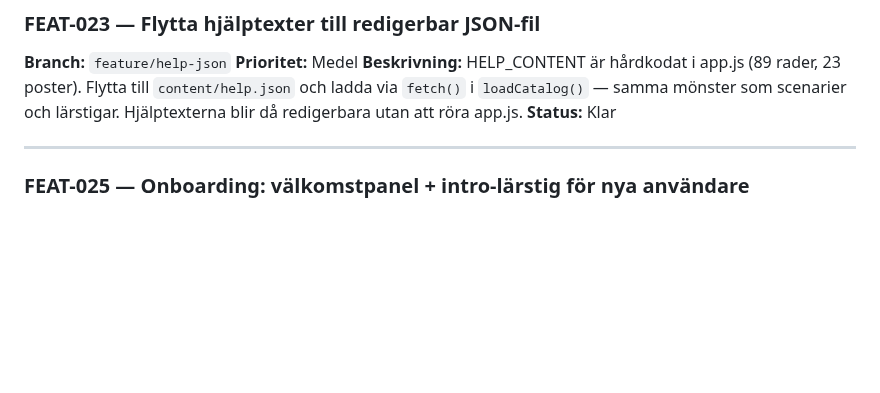
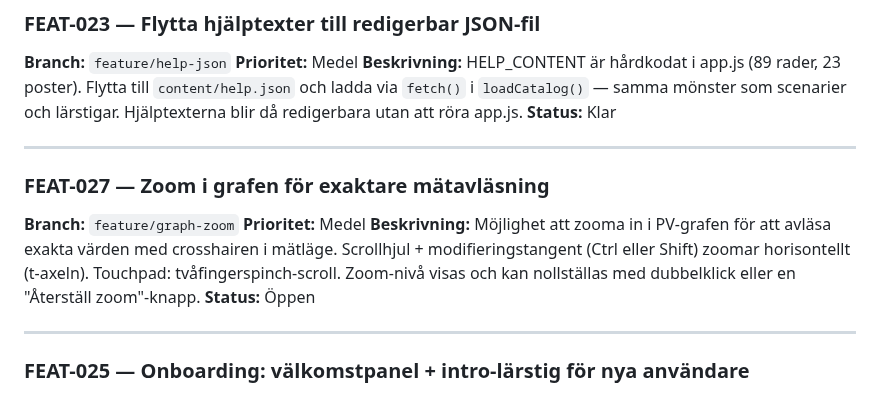
Before and after one commit to PeMan68/PID-simulator, a Markdown page: todo.md, the part around the change. GitHub-like rendering; blank space fills up the shorter version.

Commit message:
feat(todo): registrera FEAT-027 zoom i grafen för mätavläsning

```diff
--- a/todo.md
+++ b/todo.md
@@ -23,6 +23,15 @@ Varje feature-branch uppdaterar **endast sin egen post** (status, anteckningar).
 **Beskrivning:**
 HELP_CONTENT är hårdkodat i app.js (89 rader, 23 poster). Flytta till `content/help.json` och ladda via `fetch()` i `loadCatalog()` — samma mönster som scenarier och lärstigar. Hjälptexterna blir då redigerbara utan att röra app.js.
 **Status:** Klar
+
+---
+
+### FEAT-027 — Zoom i grafen för exaktare mätavläsning
+**Branch:** `feature/graph-zoom`
+**Prioritet:** Medel
+**Beskrivning:**
+Möjlighet att zooma in i PV-grafen för att avläsa exakta värden med crosshairen i mätläge. Scrollhjul + modifieringstangent (Ctrl eller Shift) zoomar horisontellt (t-axeln). Touchpad: tvåfingerspinch-scroll. Zoom-nivå visas och kan nollställas med dubbelklick eller en "Återställ zoom"-knapp.
+**Status:** Öppen
 
 ---
 
```
